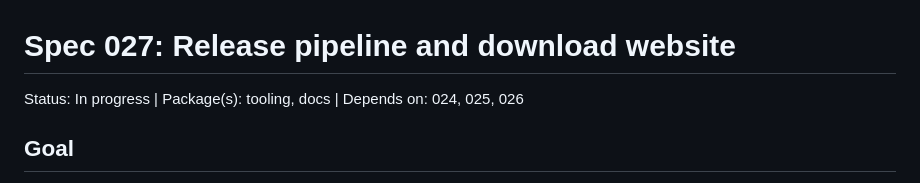
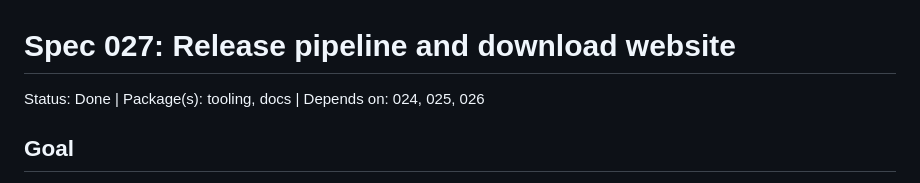
Before and after one commit to rafiyasir/pilotpane, a Markdown page: .claude/specs/027-release-pipeline.md, the part around the change. GitHub-like rendering.

```diff
--- a/.claude/specs/027-release-pipeline.md
+++ b/.claude/specs/027-release-pipeline.md
@@ -1,6 +1,6 @@
 # Spec 027: Release pipeline and download website
 
-Status: In progress | Package(s): tooling, docs | Depends on: 024, 025, 026
+Status: Done | Package(s): tooling, docs | Depends on: 024, 025, 026
 
 ## Goal
 
```
Also changed, not shown: docs/ROADMAP.md (+6 -6 lines).
